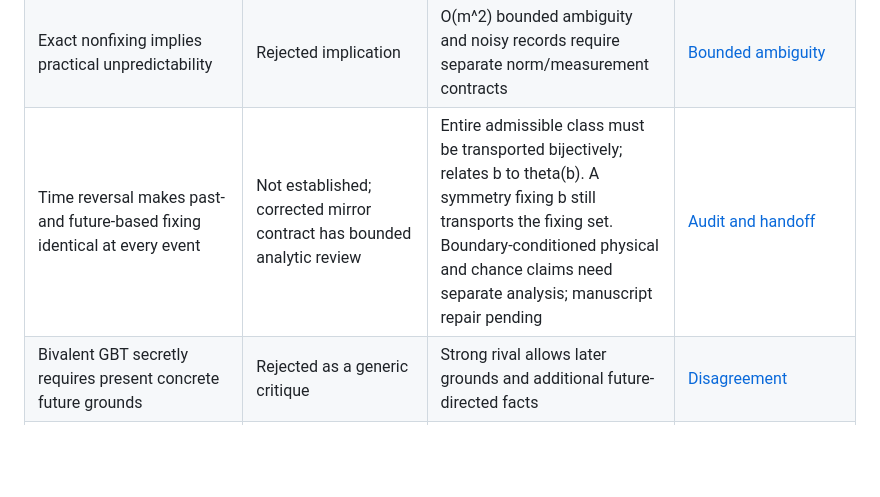
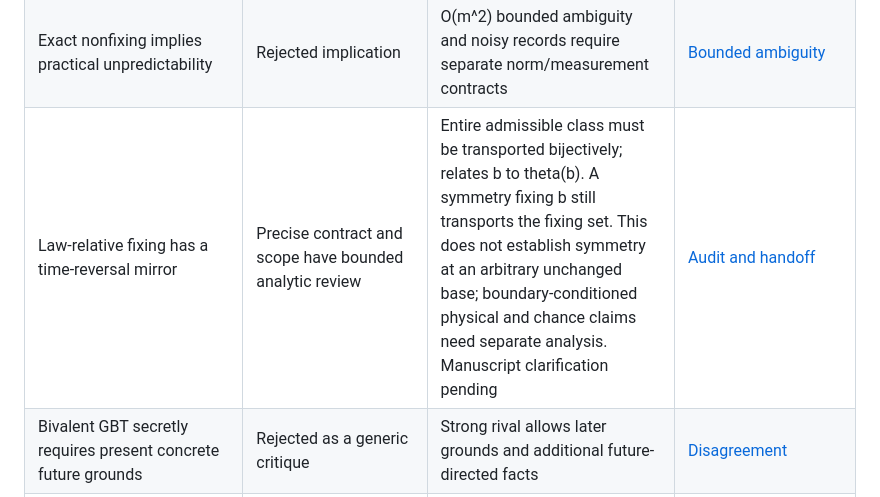
Before and after one commit to andrewimpellitteri/eternalism, a Markdown page: research/CLAIM_STATUS.md, the part around the change. GitHub-like rendering; blank space fills up the shorter version.

Commit message:
Record bounded roadmap and arrow-audit acceptance

```diff
--- a/research/CLAIM_STATUS.md
+++ b/research/CLAIM_STATUS.md
@@ -59,7 +59,7 @@ Updated 31 October 2026. Integration ledger; status is inherited from the named
 | Closed-dust massless determination/refocusing | Reviewed fixed-background result | Conformal scalar, exact stated global class and boundary conventions; priority gate | [Horizons](horizons/main.tex), [verification](where-openness-lives/VERIFY.md) |
 | Closed-dust positive-mass classification | Accepted research sidecar | All smooth real solutions, physical m>0; F=Jpast for tau<pi, F=M for tau>=pi; not yet new manuscript theorem | [Review disposition](horizons/mass-classification/REVIEW_STATUS.md) |
 | Exact nonfixing implies practical unpredictability | Rejected implication | O(m^2) bounded ambiguity and noisy records require separate norm/measurement contracts | [Bounded ambiguity](horizons/bounded-ambiguity/RESULT.md) |
-| Time reversal makes past- and future-based fixing identical at every event | Not established; corrected mirror contract has bounded analytic review | Entire admissible class must be transported bijectively; relates b to theta(b). A symmetry fixing b still transports the fixing set. Boundary-conditioned physical and chance claims need separate analysis; manuscript repair pending | [Audit and handoff](ontology-reconstruction/coordinator/roadmap-audit-2026-10-31/ARROW_DISPOSITION.md) |
+| Law-relative fixing has a time-reversal mirror | Precise contract and scope have bounded analytic review | Entire admissible class must be transported bijectively; relates b to theta(b). A symmetry fixing b still transports the fixing set. This does not establish symmetry at an arbitrary unchanged base; boundary-conditioned physical and chance claims need separate analysis. Manuscript clarification pending | [Audit and handoff](ontology-reconstruction/coordinator/roadmap-audit-2026-10-31/ARROW_DISPOSITION.md) |
 | Bivalent GBT secretly requires present concrete future grounds | Rejected as a generic critique | Strong rival allows later grounds and additional future-directed facts | [Disagreement](future-truth-rivals/coordinator/POINT_OF_DISAGREEMENT.md) |
 | Same causal past means same existing bow-tie realm | Rejected | Spacelike exterior matter can differ and already belong to that realm | [Philosophical scope](lawful-completions/coordinator/PHILOSOPHICAL_SCOPE.md) |
 | Smooth coupled same-past finite-reading interpolation at fixed incoming mass | Corollary of bounded reviewed components | Separate smooth-category and finite-control audits; inherited external inputs, no new whole-theorem audit; priority comparison open | [Smooth category and control corollary](lawful-completions/coordinator/SMOOTH_FINITE_CONTROL.md) |
```
Also changed, not shown: WORKBOARD.md (+2 -2 lines), 1 other file.
